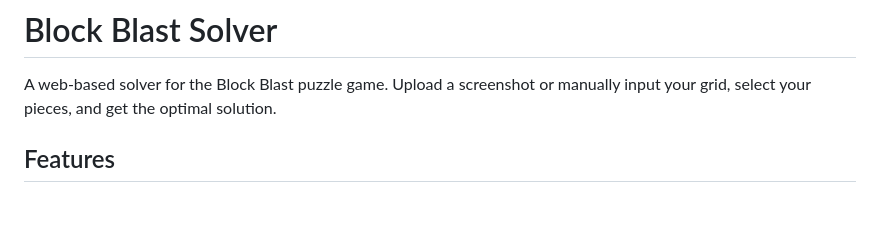
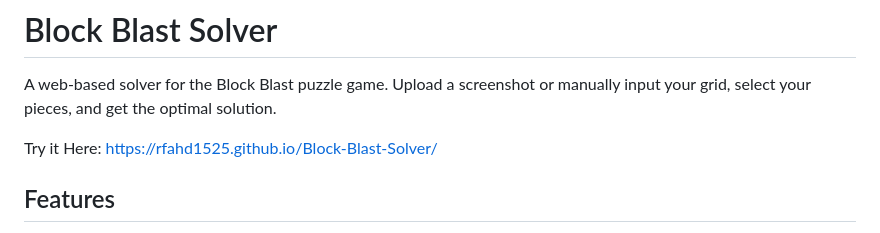
Before and after one commit to rfahd1525/Block-Blast-Solver, a Markdown page: README.md, the part around the change. Rendered like a GitHub page; blank space fills up the shorter version.

```diff
--- a/README.md
+++ b/README.md
@@ -1,6 +1,9 @@
 # Block Blast Solver
 
 A web-based solver for the Block Blast puzzle game. Upload a screenshot or manually input your grid, select your pieces, and get the optimal solution.
+
+Try it Here:
+https://rfahd1525.github.io/Block-Blast-Solver/
 
 ## Features
 
```
